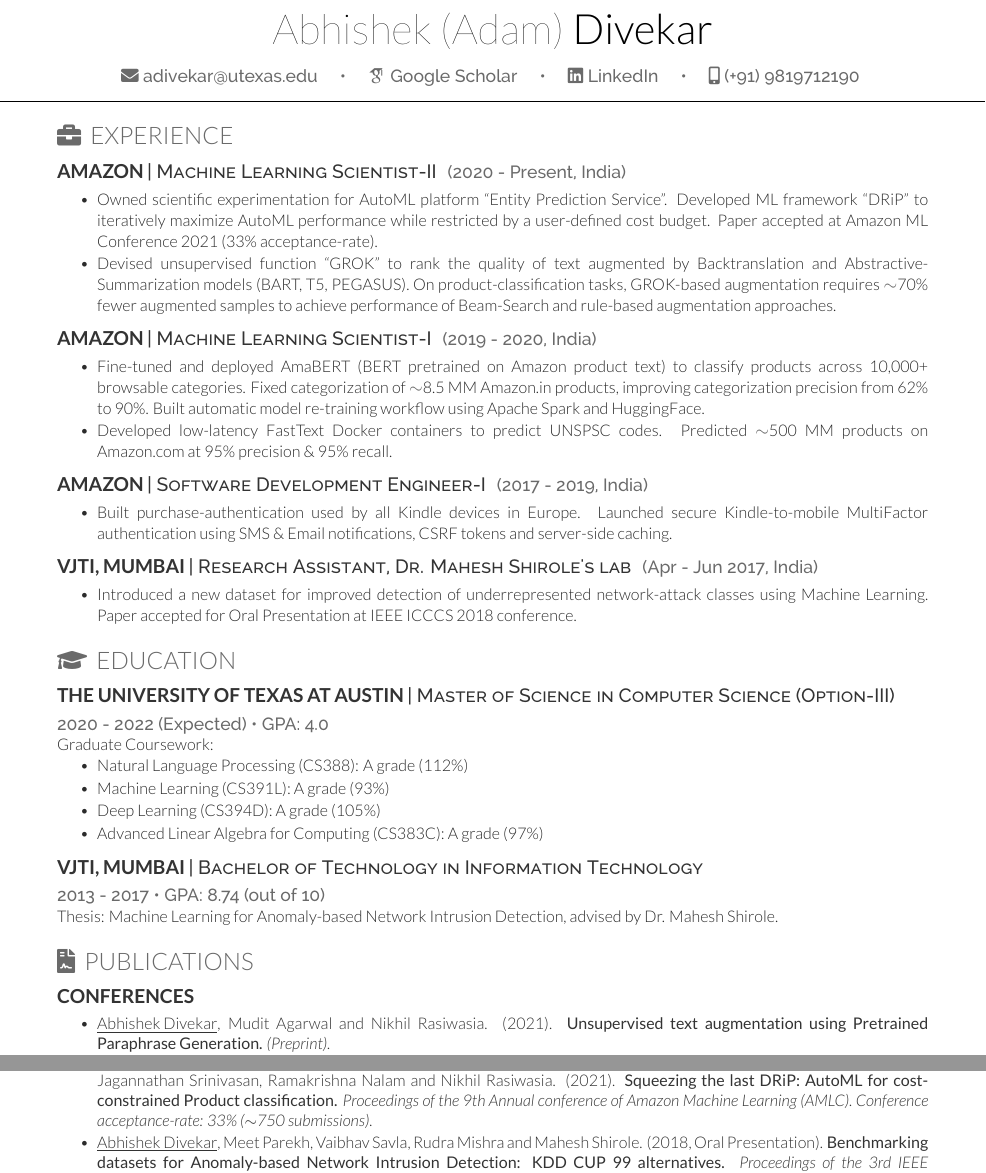
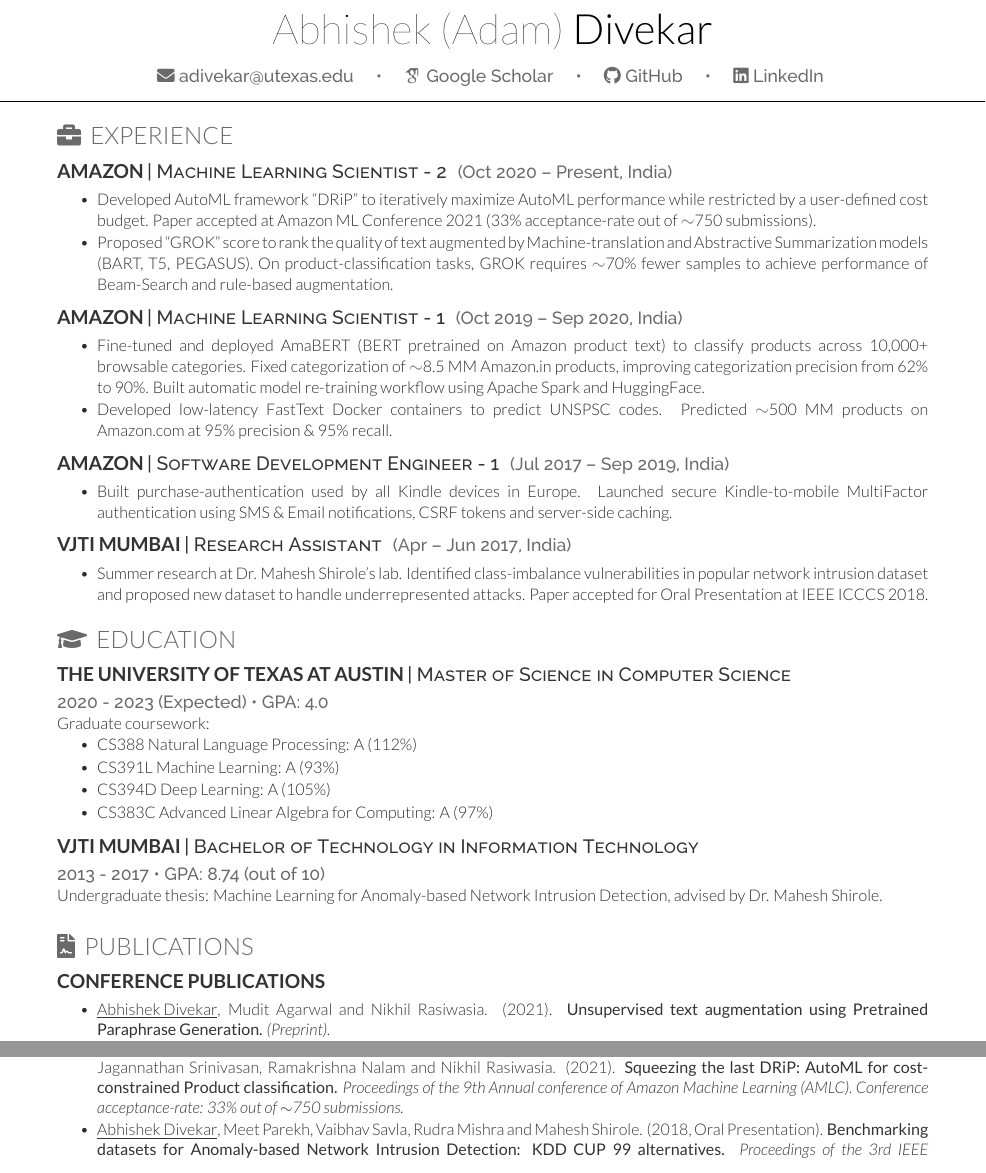
Before and after one commit to ARDivekar/Resume, a LaTeX CV (ADivekar_Resume.tex): two parts of page 1 of 2, joined at a grey line, cut so that both start at the same text. The pictures show the PDF file ADivekar_Resume.pdf that the author committed with the source.

Commit message:
Even more minor edits

```diff
--- a/ADivekar_Resume.tex
+++ b/ADivekar_Resume.tex
@@ -100,3 +101,4 @@
     \quad \textbullet{} \quad
     \href{https://scholar.google.com/citations?user=1Sf2oM4AAAAJ&hl=en&oi=sra}{\faGoogleScholar {} Google Scholar}
     \quad \textbullet{} \quad
+    \href{https://github.com/ARDivekar/}{\faGitHub {} GitHub}
@@ -112,17 +115,17 @@
 \runsection{\faExperience}{Experience}
 
 \runsubsection{Amazon}
-\descript{Machine Learning Scientist-II}
-\runsingleline{(2020 - Present, India)}
+\descript{Machine Learning Scientist - 2}
+\runsingleline{(Oct 2020 \textendash{} Present, India)}
 \begin{tightemize}
-    \item Owned scientific experimentation for AutoML platform ``Entity Prediction Service''. Developed ML framework ``DRiP'' to iteratively maximize AutoML performance while restricted by a user-defined cost budget. Paper accepted at Amazon ML Conference 2021 (33\% acceptance-rate).
-    \item Devised unsupervised function ``GROK'' to rank the quality of text augmented by Backtranslation and Abstractive-Summarization models (BART, T5, PEGASUS). On product-classification tasks, GROK-based augmentation requires $\sim$70\% fewer augmented samples to achieve performance of Beam-Search and rule-based augmentation approaches.
+    \item Developed AutoML framework ``DRiP'' to iteratively maximize AutoML performance while restricted by a user-defined cost budget. Paper accepted at Amazon ML Conference 2021 (33\% acceptance-rate out of $\sim$750 submissions).
+    \item Proposed ``GROK'' score to rank the quality of text augmented by Machine-translation and Abstractive Summarization models (BART, T5, PEGASUS). On product-classification tasks, GROK requires $\sim$70\% fewer samples to achieve performance of Beam-Search and rule-based augmentation.
 \end{tightemize}
 \sectionsep
 
 \runsubsection{Amazon}
-\descript{Machine Learning Scientist-I}
-\runsingleline{(2019 - 2020, India)}
+\descript{Machine Learning Scientist - 1}
+\runsingleline{(Oct 2019 \textendash{} Sep 2020, India)}
 \begin{tightemize}
     \item Fine-tuned and deployed AmaBERT (BERT pretrained on Amazon product text) to classify products across 10,000+ browsable categories. Fixed categorization of $\sim$8.5 MM Amazon.in products, improving categorization precision from 62\% to 90\%. Built automatic model re-training workflow using Apache Spark and HuggingFace.
     \item Developed low-latency FastText Docker containers to predict UNSPSC codes. Predicted $\sim$500 MM products on Amazon.com at 95\% precision \& 95\% recall.
@@ -131,37 +134,38 @@
 \sectionsep
 
 \runsubsection{Amazon}
-\descript{Software Development Engineer-I} \runsingleline{(2017 - 2019, India)}
+\descript{Software Development Engineer - 1} \runsingleline{(Jul 2017 \textendash{} Sep 2019, India)}
 \begin{tightemize}
     \item Built purchase-authentication used by all Kindle devices in Europe. Launched secure Kindle-to-mobile \mbox{MultiFactor} authentication using SMS \& Email notifications, CSRF tokens and server-side caching.
 \end{tightemize}
 \sectionsep
 
-\runsubsection{VJTI, Mumbai}
-\descript{Research Assistant, Dr. Mahesh Shirole's lab} \runsingleline{(Apr - Jun 2017, India)}
+\runsubsection{VJTI Mumbai}
+\descript{Research Assistant} \runsingleline{(Apr \textendash{} Jun 2017, India)}
 \begin{tightemize}
-    \item Introduced a new dataset for improved detection of underrepresented network-attack classes using Machine Learning. \mbox{Paper} accepted for Oral Presentation at IEEE ICCCS 2018 conference.
+    \item Summer research at Dr. Mahesh Shirole's lab. Identified class-imbalance vulnerabilities in popular network intrusion dataset and proposed new dataset to handle underrepresented attacks. Paper accepted for Oral Presentation at IEEE ICCCS 2018.
 \end{tightemize}
 
 \runsection{\faEducation}{Education}
 
 \runsubsection{The University of Texas at Austin}
-\descript{Master of Science in Computer Science (Option-III)} \\
-\runsingleline{2020 - 2022 (Expected) \textbullet{} GPA: 4.0} \\
-Graduate Coursework:
+\descript{Master of Science in Computer Science} \\
+\runsingleline{2020 - 2023 (Expected) \textbullet{} GPA: 4.0} \\
+Graduate coursework:
 \begin{tightemize}
-    \item Natural Language Processing (CS388): A grade (112\%)
-    \item Machine Learning (CS391L): A grade (93\%)
-    \item Deep Learning (CS394D): A grade (105\%)
-    \item Advanced Linear Algebra for Computing (CS383C): A grade (97\%)
+    \item CS388 Natural Language Processing: A (112\%)
+    \item CS391L Machine Learning: A (93\%)
+    \item CS394D Deep Learning: A (105\%)
+    \item CS383C Advanced Linear Algebra for Computing: A (97\%)
 \end{tightemize}
 \sectionsep
 
-\runsubsection{VJTI, Mumbai}
+\runsubsection{VJTI Mumbai}
 \descript{Bachelor of Technology in Information Technology} \\
 \runsingleline{2013 - 2017 \textbullet{} GPA: 8.74 (out of 10)} \\
-Thesis: Machine Learning for Anomaly-based Network Intrusion Detection, advised by Dr. Mahesh Shirole.
+Undergraduate thesis: Machine Learning for Anomaly-based Network Intrusion Detection, advised by Dr. Mahesh Shirole.
+\subsectionsep
 
 \runsection{\faPublications}{Publications}
-\runsubsection{Conferences}
+\runsubsection{Conference publications}
 \begin{tightemize}
@@ -171,6 +173,7 @@
+    \item \publication{\underline{Abhishek Divekar}*, Gaurav Manchanda*, Prit Raj, Abhishek Das, Karan Tanwar, Akshay Jagatap, Vinayak Puranik, Jagannathan Srinivasan, Ramakrishna Nalam and Nikhil Rasiwasia}{2021}{Squeezing the last DRiP: AutoML for cost-constrained Product classification}{Proceedings of the 9th Annual conference of Amazon Machine Learning (AMLC). Conference acceptance-rate: 33\% out of $\sim$750 submissions}{}{}
+    \item \publication{\underline{Abhishek Divekar}, Meet Parekh, Vaibhav Savla, Rudra Mishra and Mahesh Shirole}{2018, Oral Presentation}{Benchmarking datasets for Anomaly-based Network Intrusion Detection: KDD CUP 99 alternatives}{Proceedings of the 3rd IEEE International Conference on Computer and Communication Systems (IEEE ICCCS)}{https://arxiv.org/pdf/1811.05372.pdf}{arXiv:1811.05372}
 \end{tightemize}
 
 \pagebreak
-\runsubsection{Workshops}
+\runsubsection{Workshop publications}
 \begin{tightemize}
-    \item \publication{\underline{Abhishek Divekar}, Vinayak Puranik, Zhenyu Shi, Jinmiao Fu and Nikhil Rasiwasia}{2021, Oral Presentation}{LEAP: LEAf node Predictions in the wild}{2nd Amazon Selection and Catalog Services Applied Science Workshop}{}
```
Also changed, not shown: deedy-resume-openfont.cls (+6 -2 lines), ADivekar_Resume.pdf, academicons/academicons.pdf, ADivekar_Resume.tex (70 more changed lines), 4 other files.
